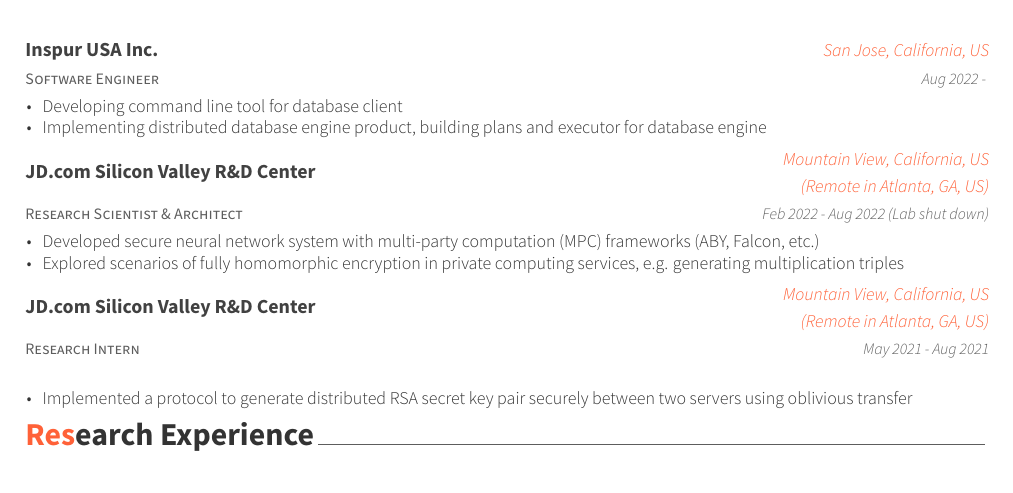
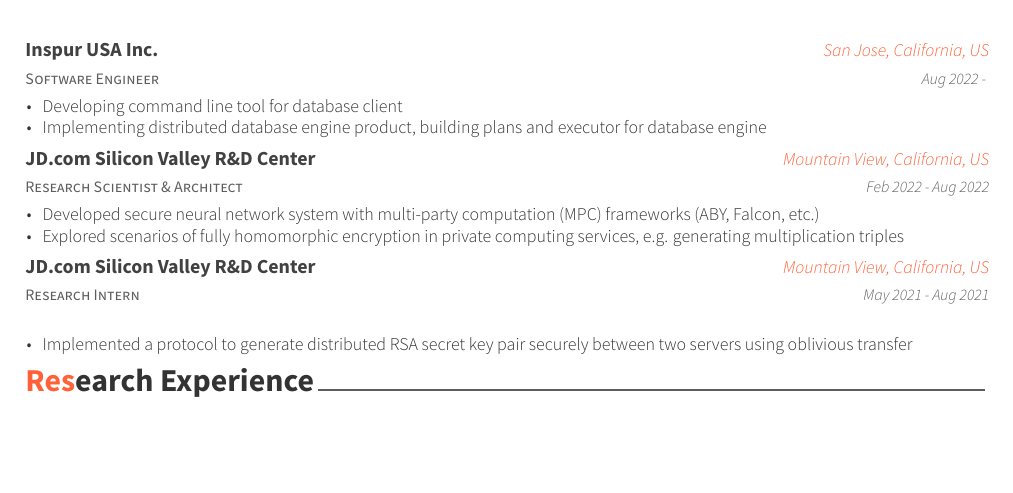
Before and after one commit to AlanWaP/CV, a LaTeX CV (cv-Jiahui-Lu.tex, which reads cv-sections/work.tex): part of page 1 of 3, cut so that both start at the same text, the shorter picture padded with empty space. Compiled offline with XeLaTeX.

Commit message:
remove remote/close in cv

```diff
--- a/cv-sections/work.tex
+++ b/cv-sections/work.tex
@@ -29,8 +29,8 @@
 \cventry
 {Research Scientist \& Architect} % Job title
 {JD.com Silicon Valley R\&D Center} % Organization
-{Mountain View, California, US (Remote in Atlanta, GA, US)} % Location
-{Feb 2022 - Aug 2022 (Lab shut down)} % Date(s)
+{Mountain View, California, US} %(Remote in Atlanta, GA, US)} % Location
+{Feb 2022 - Aug 2022} % Date(s)
 { % Description(s) of tasks/responsibilities
 \begin{cvitems}
 \item {Developed secure neural network system with multi-party computation (MPC) frameworks (ABY, Falcon, etc.)}
@@ -43,7 +43,7 @@
 \cventry
 {Research Intern} % Job title
 {JD.com Silicon Valley R\&D Center} % Organization
-{Mountain View, California, US (Remote in Atlanta, GA, US)} % Location
+{Mountain View, California, US} %(Remote in Atlanta, GA, US)} % Location
 {May 2021 - Aug 2021} % Date(s)
 { % Description(s) of tasks/responsibilities
 \begin{cvitems}
```
Also changed, not shown: cv-Jiahui-Lu.pdf.
